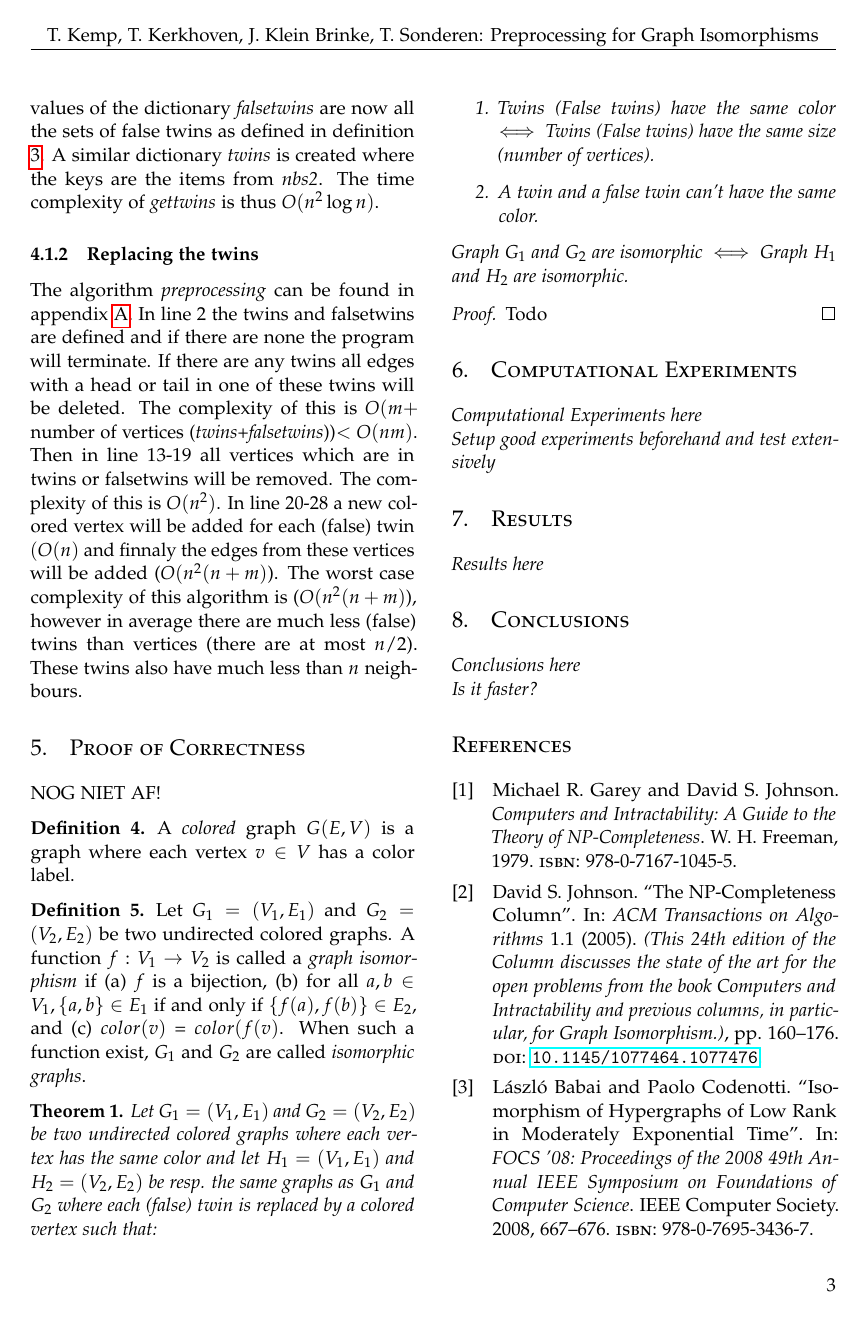
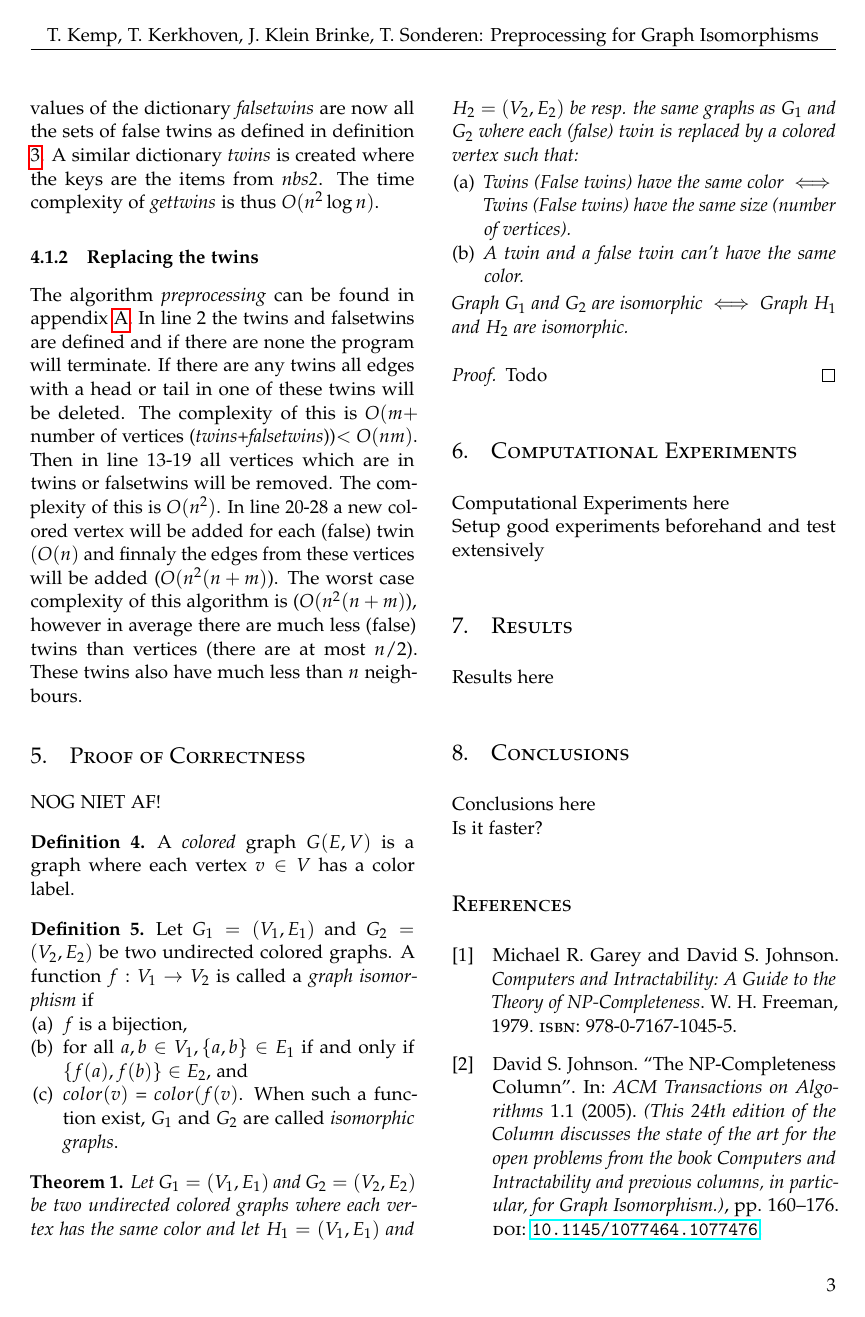
Before and after one commit to Inf1n1te/Graph-Isomorphism, a LaTeX paper (paper/paper.tex): page 3 of 6. Compiled offline with pdfLaTeX.

Commit message:
paper updates

```diff
--- a/paper/paper.tex
+++ b/paper/paper.tex
@@ -181,14 +181,19 @@ NOG NIET AF!
 A \emph{colored} graph $G(E,V)$ is a graph where each vertex $v \in V$ has a color label.
 \end{definition}
 \begin{definition}
-Let $G_1 = (V_1, E_1)$ and $G_2 = (V_2, E_2)$ be two undirected colored graphs. A function $f: V_1 \to V_2$ is called a \emph{graph isomorphism} if (a) $f$ is a bijection, (b) for all $a, b \in V_1, \{a, b\} \in E_1$ if and only if $\{f(a), f(b)\} \in E_2$, and (c) $color(v)$ = $color (f(v)$. When such a function exist, $G_1$ and $G_2$ are called \emph{isomorphic graphs}.
+Let $G_1 = (V_1, E_1)$ and $G_2 = (V_2, E_2)$ be two undirected colored graphs. A function $f: V_1 \to V_2$ is called a \emph{graph isomorphism} if \begin{compactenum}[\upshape(a)]
+\item $f$ is a bijection,
+\item for all $a, b \in V_1, \{a, b\} \in E_1$ if and only if $\{f(a), f(b)\} \in E_2$, and
+\item $color(v)$ = $color (f(v)$. When such a function exist, $G_1$ and $G_2$ are called \emph{isomorphic graphs}.
+\end{compactenum}
 \end{definition}
 \begin{theorem}
-Let $G_1 = (V_1, E_1)$ and $G_2 = (V_2, E_2)$ be two undirected colored graphs where each vertex has the same color and let $H_1 = (V_1, E_1)$ and $H_2 = (V_2, E_2)$ be resp. the same graphs as $G_1$ and $G_2$ where each (false) twin is replaced by a colored vertex such that: \begin{enumerate}
+Let $G_1 = (V_1, E_1)$ and $G_2 = (V_2, E_2)$ be two undirected colored graphs where each vertex has the same color and let $H_1 = (V_1, E_1)$ and $H_2 = (V_2, E_2)$ be resp. the same graphs as $G_1$ and $G_2$ where each (false) twin is replaced by a colored vertex such that: \begin{compactenum}[\upshape(a)]
 \item Twins (False twins) have the same color $\iff$ Twins (False twins) have the same size (number of vertices).
 \item A twin and a false twin can't have the same color.
-\end{enumerate}
+\end{compactenum}
 Graph $G_1$ and $G_2$ are isomorphic $\iff$ Graph $H_1$ and $H_2$ are isomorphic.
+\end{theorem}
 \begin{proof}
 Todo
 \end{proof}
```
